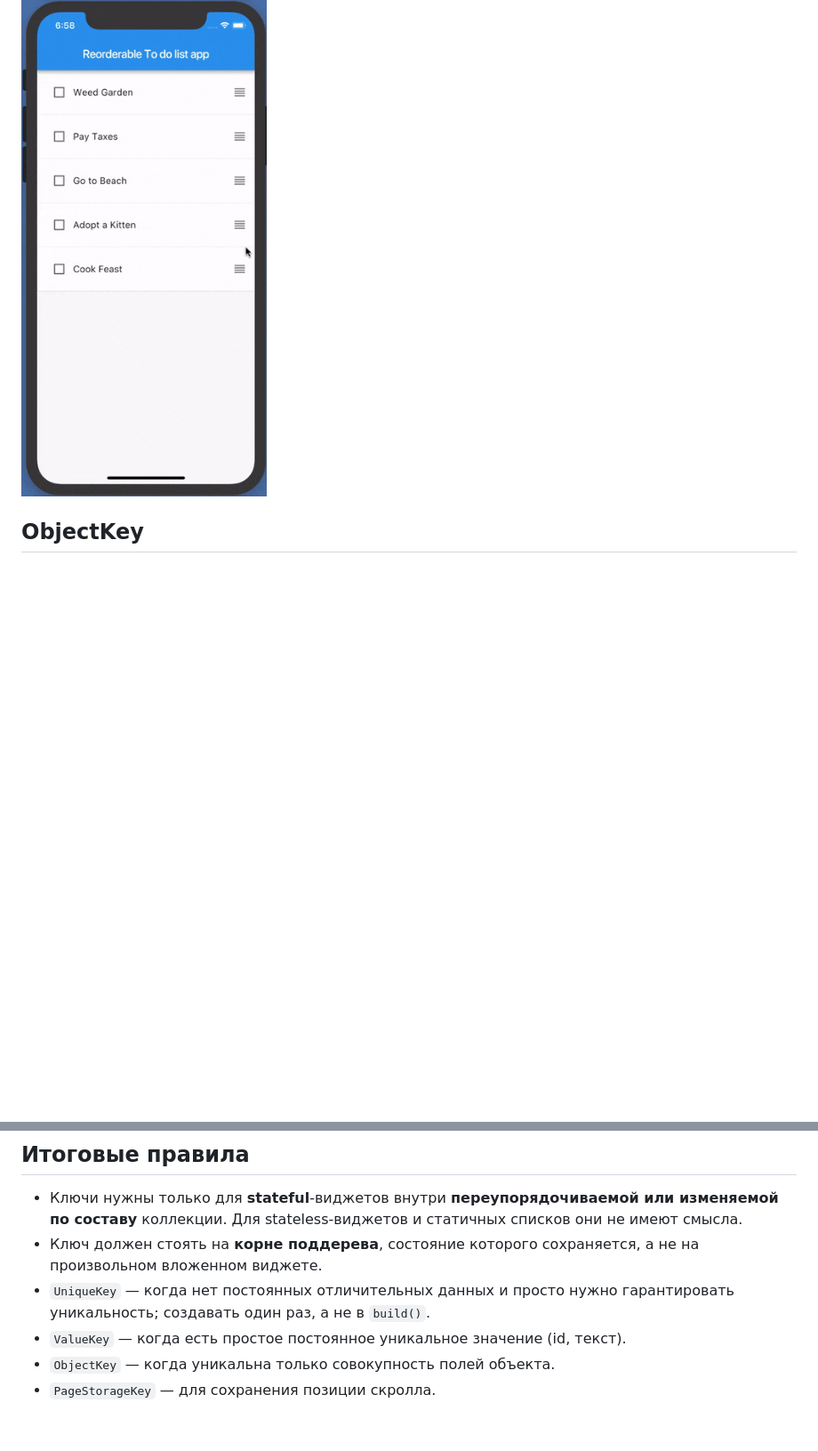
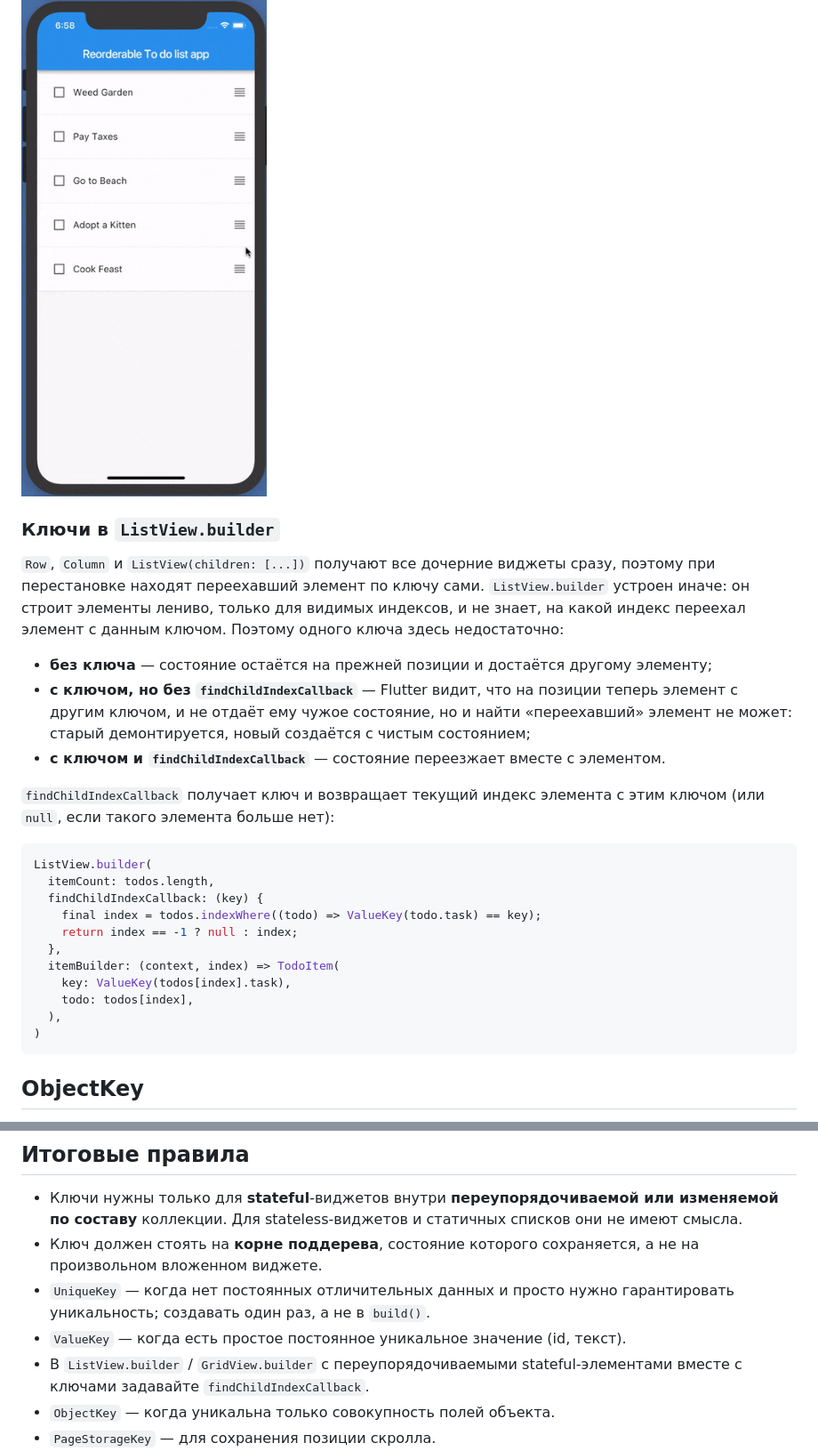
Before and after one commit to xander9112/university_flutter_course, a Markdown page: Лекция 7 - Введение в ключи/лекция.md, 2 parts joined by grey strips. Shown at 89% size. Rendered like a GitHub page; blank space fills up the shorter version.

Commit message:
Lecture 7: explain keys in ListView.builder and findChildIndexCallback
Co-Authored-By: Claude Opus 5.5 <noreply@anthropic.com>

````diff
--- a/Лекция 7 - Введение в ключи/лекция.md
+++ b/Лекция 7 - Введение в ключи/лекция.md
@@ -234,6 +234,30 @@ ValueKey можно использовать, если вы хотите иде
 
 ![Список дел с ValueKey корректно переставляет и удаляет элементы](images/13-todo-list-valuekey.gif)
 
+### Ключи в `ListView.builder`
+
+`Row`, `Column` и `ListView(children: [...])` получают все дочерние виджеты сразу, поэтому при перестановке находят переехавший элемент по ключу сами. `ListView.builder` устроен иначе: он строит элементы лениво, только для видимых индексов, и не знает, на какой индекс переехал элемент с данным ключом. Поэтому одного ключа здесь недостаточно:
+
+- **без ключа** — состояние остаётся на прежней позиции и достаётся другому элементу;
+- **с ключом, но без `findChildIndexCallback`** — Flutter видит, что на позиции теперь элемент с другим ключом, и не отдаёт ему чужое состояние, но и найти «переехавший» элемент не может: старый демонтируется, новый создаётся с чистым состоянием;
+- **с ключом и `findChildIndexCallback`** — состояние переезжает вместе с элементом.
+
+`findChildIndexCallback` получает ключ и возвращает текущий индекс элемента с этим ключом (или `null`, если такого элемента больше нет):
+
+```dart
+ListView.builder(
+  itemCount: todos.length,
+  findChildIndexCallback: (key) {
+    final index = todos.indexWhere((todo) => ValueKey(todo.task) == key);
+    return index == -1 ? null : index;
+  },
+  itemBuilder: (context, index) => TodoItem(
+    key: ValueKey(todos[index].task),
+    todo: todos[index],
+  ),
+)
+```
+
 ## ObjectKey
 
 Если вы хотите идентифицировать виджет какими-то более сложными структурами данных, которые гарантируют уникальность этого виджета, то необходимо использовать ObjectKey, принимающий в себя любой Object. Пример — список контактов в адресной книге: имя или телефон по отдельности могут повторяться у разных людей, а вот весь объект контакта (совокупность полей) уникален, поэтому в качестве ключа передаётся сам объект: `ObjectKey(contact)`.
@@ -260,6 +284,7 @@ PageStorageKeys — это специализированные keys, котор
 - Ключ должен стоять на **корне поддерева**, состояние которого сохраняется, а не на произвольном вложенном виджете.
 - `UniqueKey` — когда нет постоянных отличительных данных и просто нужно гарантировать уникальность; создавать один раз, а не в `build()`.
 - `ValueKey` — когда есть простое постоянное уникальное значение (id, текст).
+- В `ListView.builder` / `GridView.builder` с переупорядочиваемыми stateful-элементами вместе с ключами задавайте `findChildIndexCallback`.
 - `ObjectKey` — когда уникальна только совокупность полей объекта.
 - `PageStorageKey` — для сохранения позиции скролла.
 - `GlobalKey` — для переноса состояния между родителями или доступа к состоянию виджета извне; использовать по минимуму, предпочитая `InheritedWidget`/state management.
````
